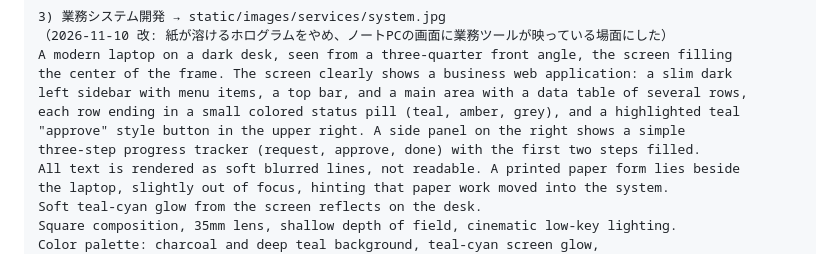
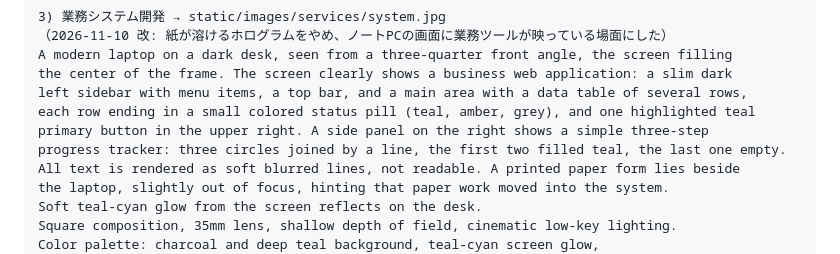
Before and after one commit to naoto1yoshida-hub/portfolio_webpage, a Markdown page: docs/media_prompts.md, the part around the change. GitHub-like rendering.

Commit message:
docs: 業務システムの画像プロンプトから画像に描かれやすい英単語を外す
Co-Authored-By: Claude Opus 5.5 <noreply@anthropic.com>

```diff
--- a/docs/media_prompts.md
+++ b/docs/media_prompts.md
@@ -177,9 +177,9 @@ subtle warm off-white highlights. High-end technology photography, 1:1.
 A modern laptop on a dark desk, seen from a three-quarter front angle, the screen filling
 the center of the frame. The screen clearly shows a business web application: a slim dark
 left sidebar with menu items, a top bar, and a main area with a data table of several rows,
-each row ending in a small colored status pill (teal, amber, grey), and a highlighted teal
-"approve" style button in the upper right. A side panel on the right shows a simple
-three-step progress tracker (request, approve, done) with the first two steps filled.
+each row ending in a small colored status pill (teal, amber, grey), and one highlighted teal
+primary button in the upper right. A side panel on the right shows a simple three-step
+progress tracker: three circles joined by a line, the first two filled teal, the last one empty.
 All text is rendered as soft blurred lines, not readable. A printed paper form lies beside
 the laptop, slightly out of focus, hinting that paper work moved into the system.
 Soft teal-cyan glow from the screen reflects on the desk.
```
